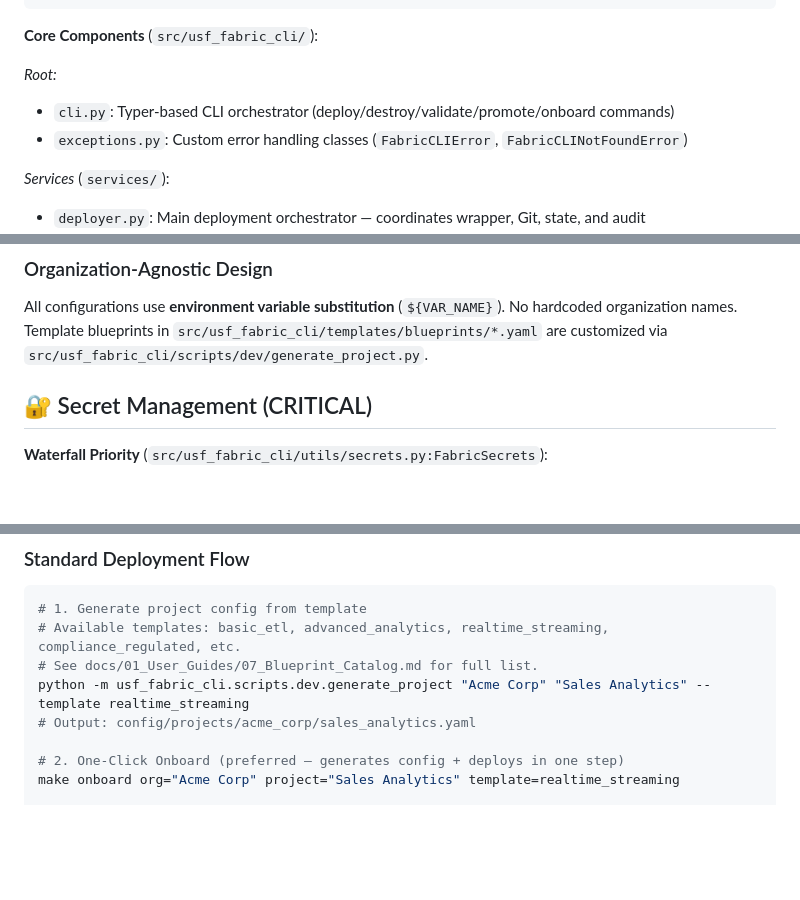
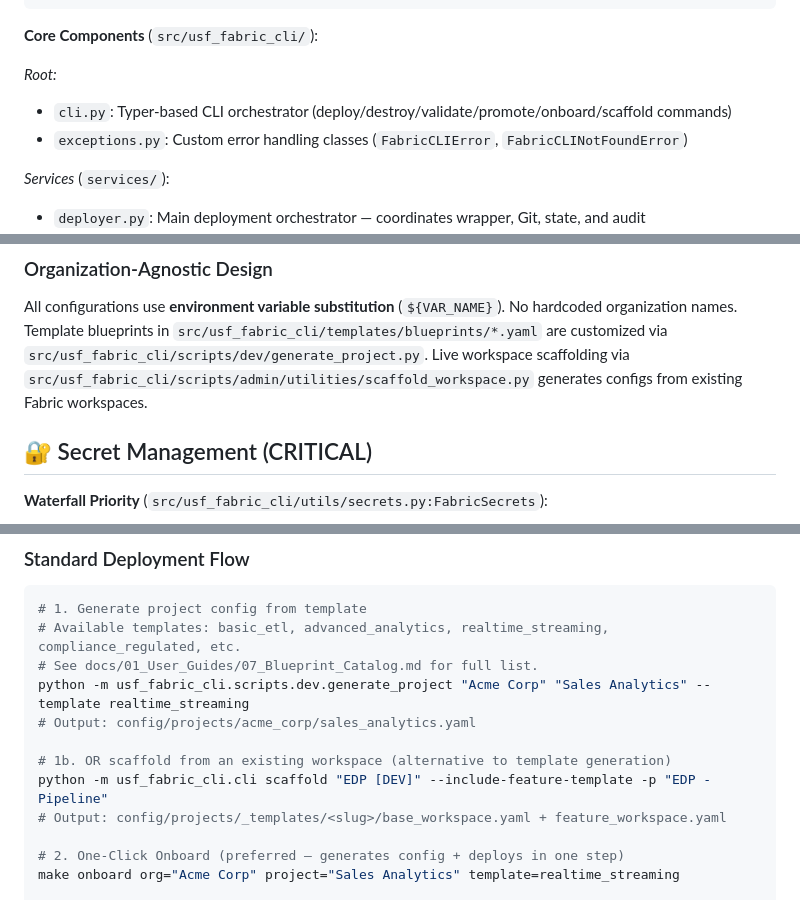
Before and after one commit to Bralabee/ms_fabric_cicd_cli, a Markdown page: .github/copilot-instructions.md, 3 parts joined by grey strips. Rendered like a GitHub page; blank space fills up the shorter version.

```diff
--- a/.github/copilot-instructions.md
+++ b/.github/copilot-instructions.md
@@ -25,7 +25,7 @@ Configuration (YAML) → FabricDeployer (orchestrator) → FabricCLIWrapper →
 **Core Components** (`src/usf_fabric_cli/`):
 
 *Root:*
-- `cli.py`: Typer-based CLI orchestrator (deploy/destroy/validate/promote/onboard commands)
+- `cli.py`: Typer-based CLI orchestrator (deploy/destroy/validate/promote/onboard/scaffold commands)
 - `exceptions.py`: Custom error handling classes (`FabricCLIError`, `FabricCLINotFoundError`)
 
 *Services* (`services/`):
@@ -49,6 +49,7 @@ Configuration (YAML) → FabricDeployer (orchestrator) → FabricCLIWrapper →
 ### Organization-Agnostic Design
 All configurations use **environment variable substitution** (`${VAR_NAME}`). No hardcoded organization names.
 Template blueprints in `src/usf_fabric_cli/templates/blueprints/*.yaml` are customized via `src/usf_fabric_cli/scripts/dev/generate_project.py`.
+Live workspace scaffolding via `src/usf_fabric_cli/scripts/admin/utilities/scaffold_workspace.py` generates configs from existing Fabric workspaces.
 
 ## 🔐 Secret Management (CRITICAL)
 
@@ -93,6 +94,10 @@ conda env list  # Should show * next to fabric-cli-cicd
 # See docs/01_User_Guides/07_Blueprint_Catalog.md for full list.
 python -m usf_fabric_cli.scripts.dev.generate_project "Acme Corp" "Sales Analytics" --template realtime_streaming
 # Output: config/projects/acme_corp/sales_analytics.yaml
+
+# 1b. OR scaffold from an existing workspace (alternative to template generation)
+python -m usf_fabric_cli.cli scaffold "EDP [DEV]" --include-feature-template -p "EDP - Pipeline"
+# Output: config/projects/_templates/<slug>/base_workspace.yaml + feature_workspace.yaml
 
 # 2. One-Click Onboard (preferred — generates config + deploys in one step)
 make onboard org="Acme Corp" project="Sales Analytics" template=realtime_streaming
```
Also changed, not shown: CHANGELOG.md (+2 -1 lines), README.md (+49 -1 lines).
